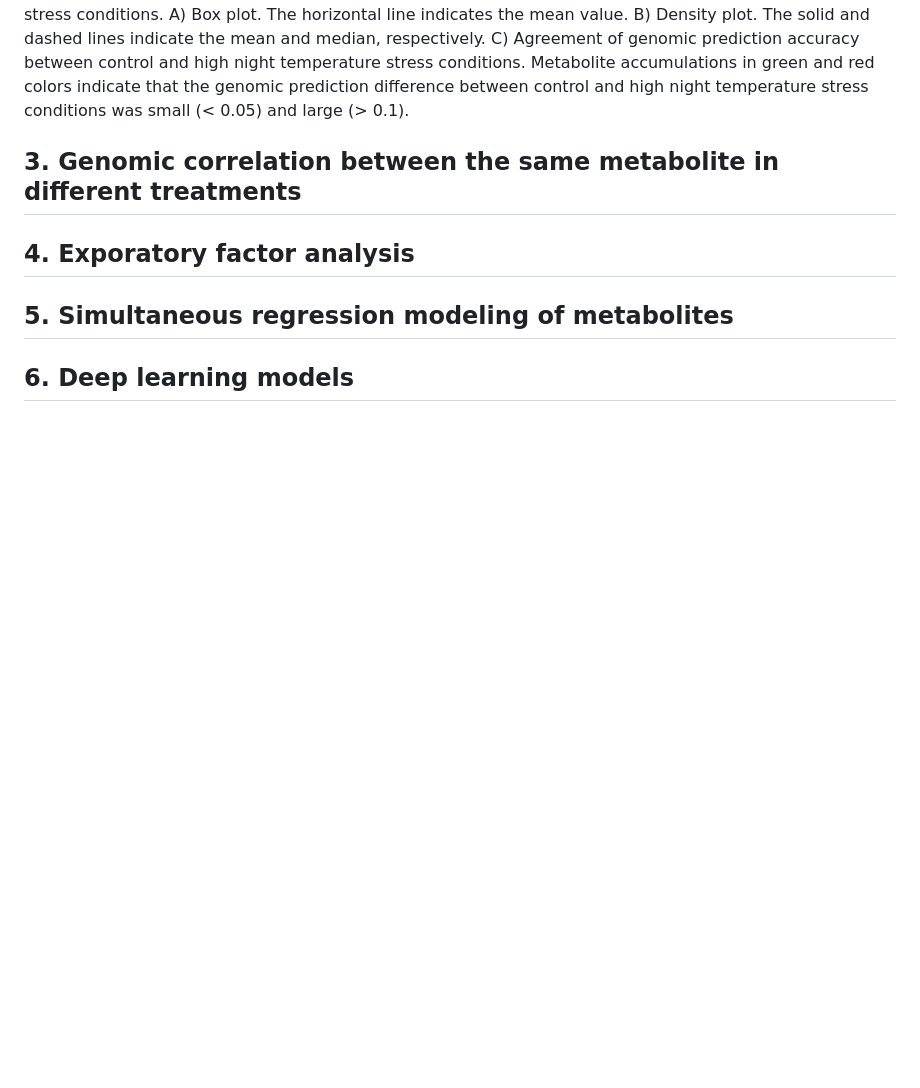
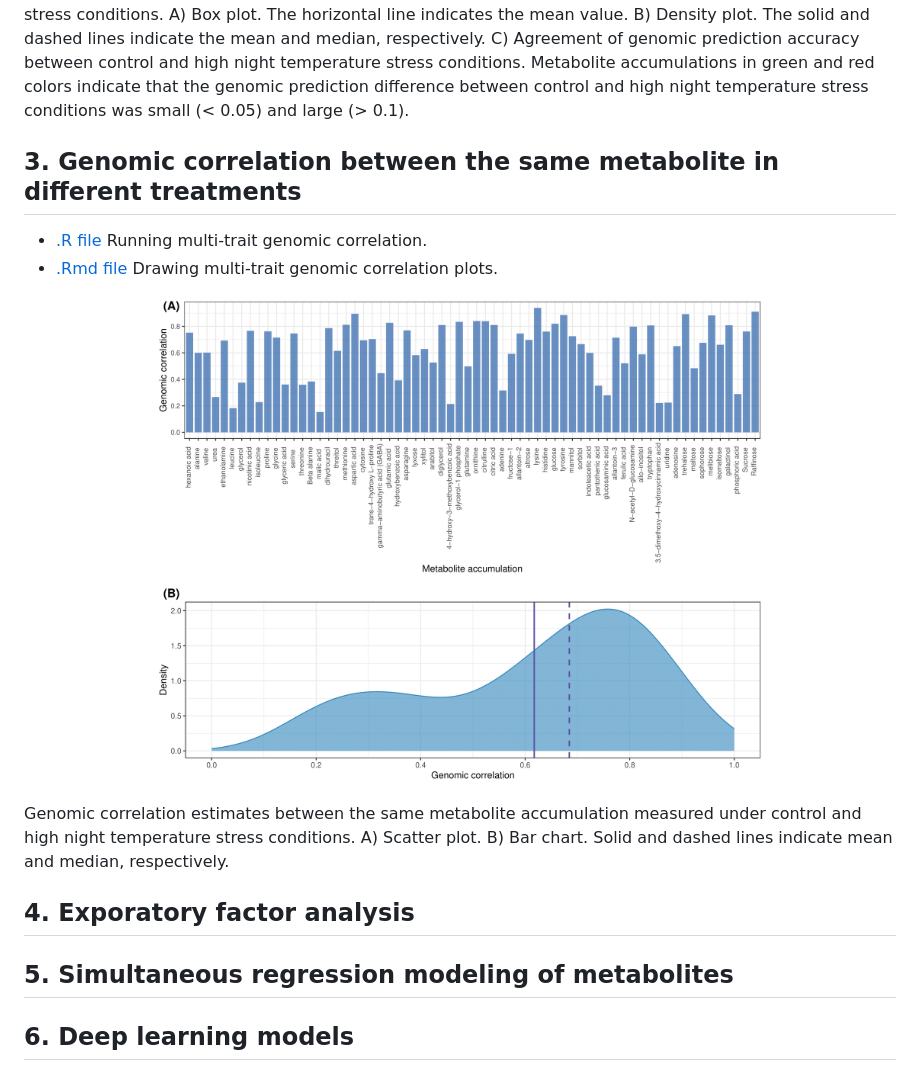
Before and after one commit to yebigithub/GBLUP4Met, a Markdown page: README.md, the part around the change. Rendered like a GitHub page; pictures changed too: GenoCorrSameMet/Figure3.png (added); blank space fills up the shorter version.

Commit message:
update GenoCorrSameMet

```diff
--- a/README.md
+++ b/README.md
@@ -34,6 +34,14 @@ prediction difference between control and high night temperature stress conditio
 (< 0.05) and large (> 0.1).
 
 ## 3. Genomic correlation between the same metabolite in different treatments
+- [.R file](./GenoCorrSameMet/GenoCorrSameMet.R) Running multi-trait genomic correlation.
+- [.Rmd file](./GenoCorrSameMet/GenoCorrSameMet.Rmd) Drawing multi-trait genomic correlation plots.
+
+<p align="center">
+  <img src='./GenoCorrSameMet/Figure3.png' width='70%' height='70%' alt="">
+</p>
+Genomic correlation estimates between the same metabolite accumulation measured under control and high night temperature stress conditions.  A) Scatter plot. B) Bar chart. Solid and dashed lines indicate mean and median, respectively.
+
 ## 4. Exporatory factor analysis
 ## 5. Simultaneous regression modeling of metabolites
 ## 6. Deep learning models
```
Also changed, not shown: 5 other files.
